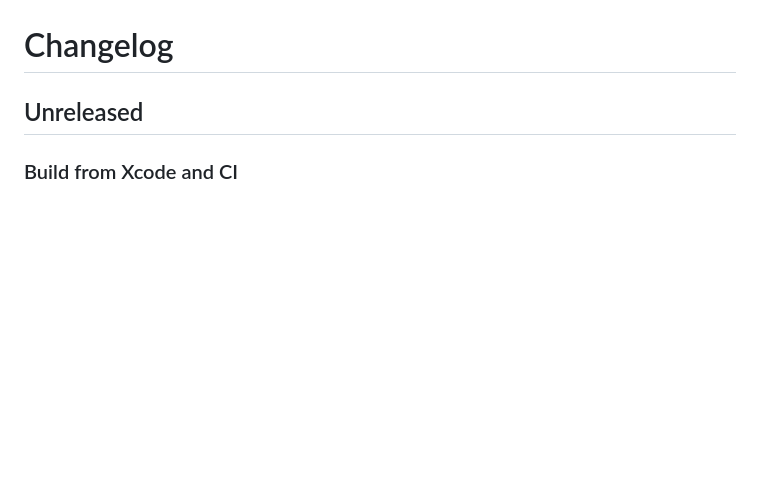
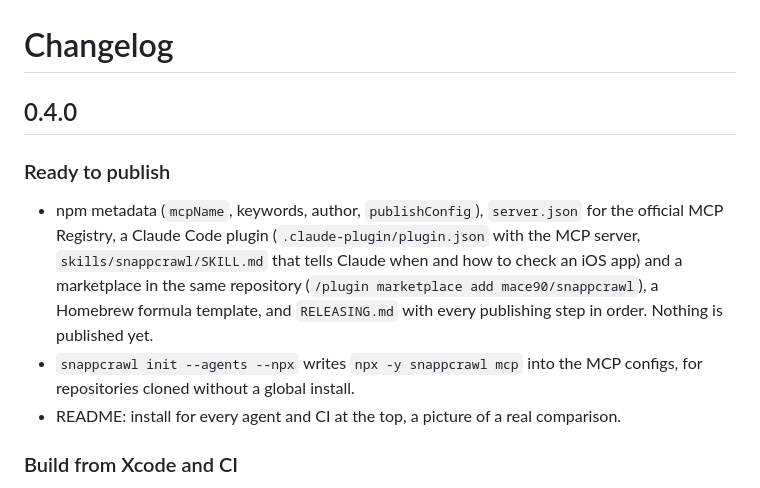
Before and after one commit to mace90/snapcrawl, a Markdown page: CHANGELOG.md, the part around the change. Rendered like a GitHub page; blank space fills up the shorter version.

```diff
--- a/CHANGELOG.md
+++ b/CHANGELOG.md
@@ -1,6 +1,11 @@
 # Changelog
 
-## Unreleased
+## 0.4.0
+
+### Ready to publish
+- npm metadata (`mcpName`, keywords, author, `publishConfig`), `server.json` for the official MCP Registry, a Claude Code plugin (`.claude-plugin/plugin.json` with the MCP server, `skills/snappcrawl/SKILL.md` that tells Claude when and how to check an iOS app) and a marketplace in the same repository (`/plugin marketplace add mace90/snappcrawl`), a Homebrew formula template, and `RELEASING.md` with every publishing step in order. Nothing is published yet.
+- `snappcrawl init --agents --npx` writes `npx -y snappcrawl mcp` into the MCP configs, for repositories cloned without a global install.
+- README: install for every agent and CI at the top, a picture of a real comparison.
 
 ### Build from Xcode and CI
 - `check --build` (and `crawl --build`) builds the app in the folder for the Simulator (`xcodebuild`, workspace before project, the only or the like-named scheme), installs it and takes the bundle id from the build. `--project`, `--scheme`, `--configuration`, `--set KEY=VALUE`.
```
Also changed, not shown: README.md (+26 -6 lines), RELEASING.md (added, +68 -0 lines), skills/snappcrawl/SKILL.md (added, +28 -0 lines), docs/compare.png (added), 9 other files.
